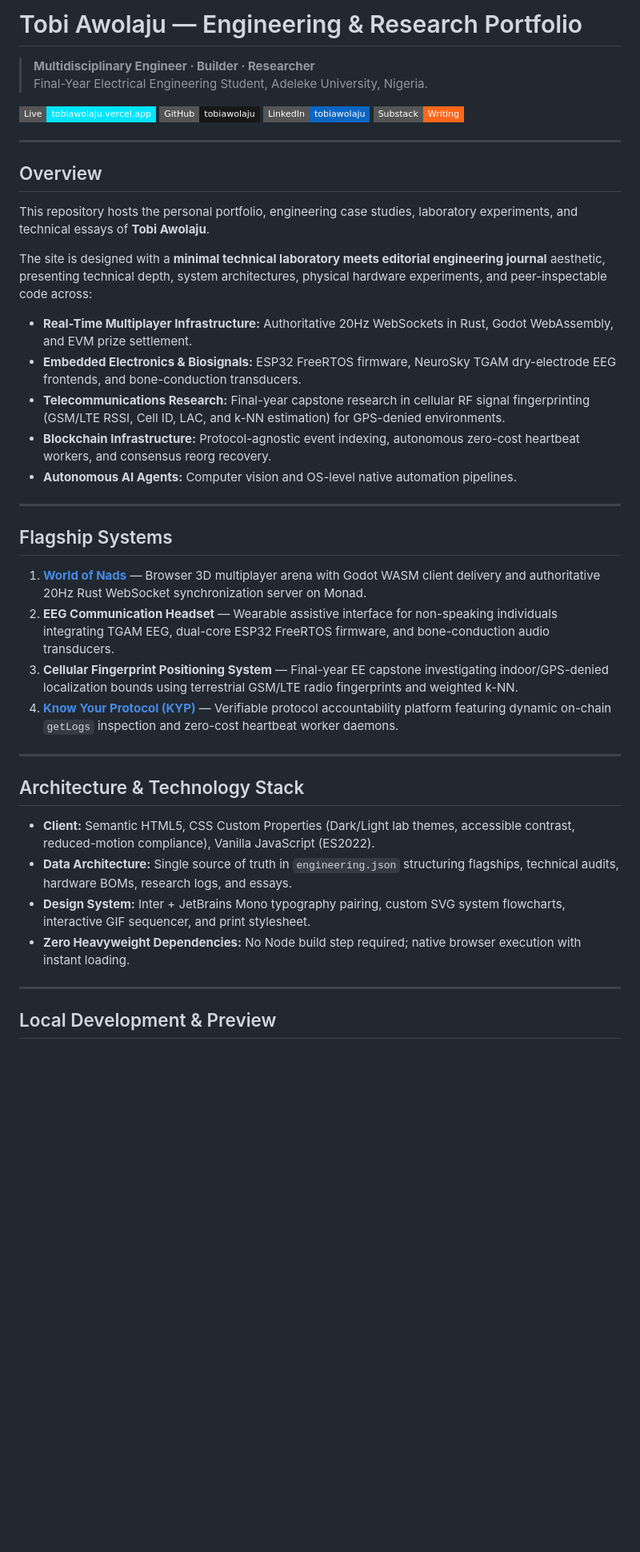
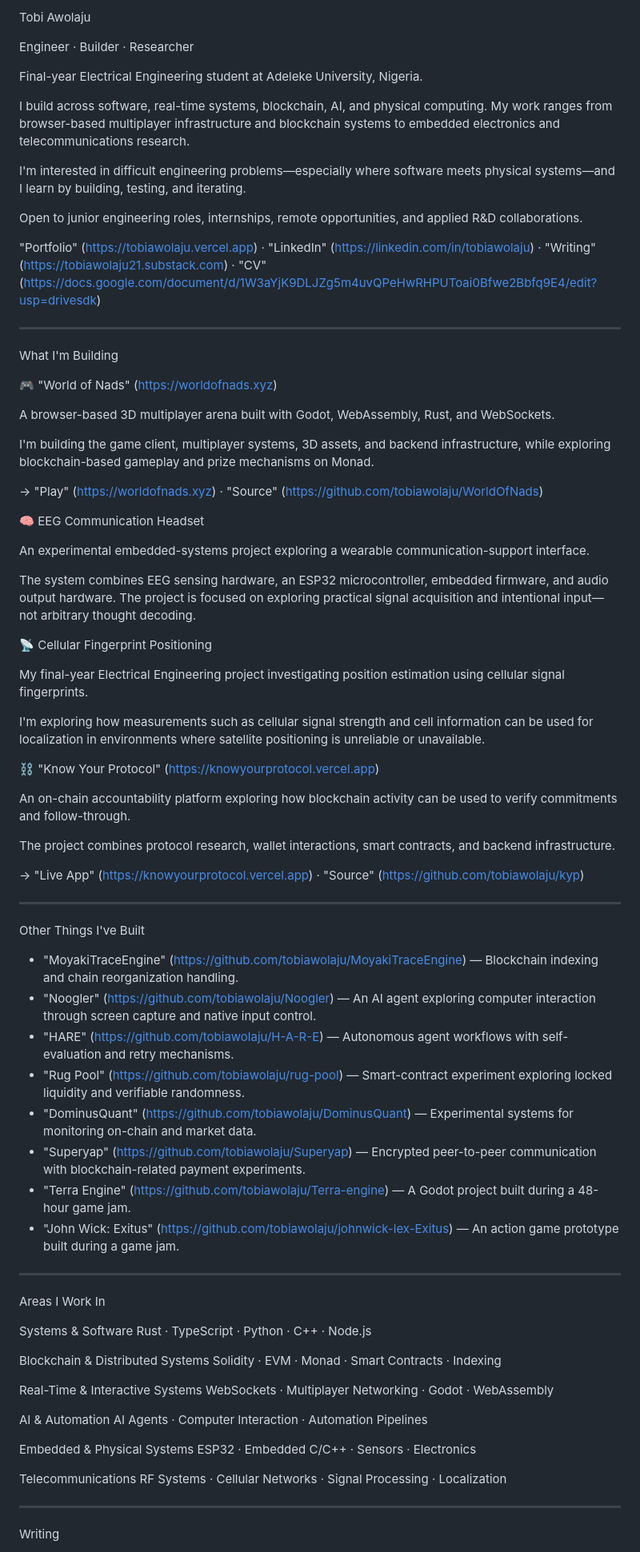
Before and after one commit to tobiawolaju/tobiawolaju, a Markdown page: README.md, the part around one of its changes. Shown at 80% size. GitHub-like rendering; badges without logos; blank space fills up the shorter version.

Commit message:
Revise README.md with project updates and formatting
Updated personal portfolio with new projects and descriptions, improved formatting, and added contact information.

```diff
--- a/README.md
+++ b/README.md
@@ -1,45 +1,85 @@
-# Tobi Awolaju — Engineering & Research Portfolio
+Tobi Awolaju
 
-> **Multidisciplinary Engineer · Builder · Researcher**
-> Final-Year Electrical Engineering Student, Adeleke University, Nigeria.
+Engineer · Builder · Researcher
 
-[![Live Website](https://img.shields.io/badge/Live-tobiawolaju.vercel.app-00e5ff?style=flat-square)](https://tobiawolaju.vercel.app)
-[![GitHub](https://img.shields.io/badge/GitHub-tobiawolaju-181717?style=flat-square&logo=github)](https://github.com/tobiawolaju)
-[![LinkedIn](https://img.shields.io/badge/LinkedIn-tobiawolaju-0A66C2?style=flat-square&logo=linkedin)](https://linkedin.com/in/tobiawolaju)
-[![Substack](https://img.shields.io/badge/Substack-Writing-FF6719?style=flat-square&logo=substack)](https://tobiawolaju21.substack.com)
+Final-year Electrical Engineering student at Adeleke University, Nigeria.
+
+I build across software, real-time systems, blockchain, AI, and physical computing. My work ranges from browser-based multiplayer infrastructure and blockchain systems to embedded electronics and telecommunications research.
+
+I'm interested in difficult engineering problems—especially where software meets physical systems—and I learn by building, testing, and iterating.
+
+Open to junior engineering roles, internships, remote opportunities, and applied R&D collaborations.
+
+"Portfolio" (https://tobiawolaju.vercel.app) · "LinkedIn" (https://linkedin.com/in/tobiawolaju) · "Writing" (https://tobiawolaju21.substack.com) · "CV" (https://docs.google.com/document/d/1W3aYjK9DLJZg5m4uvQPeHwRHPUToai0Bfwe2Bbfq9E4/edit?usp=drivesdk)
 
 ---
 
-## Overview
+What I'm Building
 
-This repository hosts the personal portfolio, engineering case studies, laboratory experiments, and technical essays of **Tobi Awolaju**.
+🎮 "World of Nads" (https://worldofnads.xyz)
 
-The site is designed with a **minimal technical laboratory meets editorial engineering journal** aesthetic, presenting technical depth, system architectures, physical hardware experiments, and peer-inspectable code across:
-- **Real-Time Multiplayer Infrastructure:** Authoritative 20Hz WebSockets in Rust, Godot WebAssembly, and EVM prize settlement.
-- **Embedded Electronics & Biosignals:** ESP32 FreeRTOS firmware, NeuroSky TGAM dry-electrode EEG frontends, and bone-conduction transducers.
-- **Telecommunications Research:** Final-year capstone research in cellular RF signal fingerprinting (GSM/LTE RSSI, Cell ID, LAC, and k-NN estimation) for GPS-denied environments.
-- **Blockchain Infrastructure:** Protocol-agnostic event indexing, autonomous zero-cost heartbeat workers, and consensus reorg recovery.
-- **Autonomous AI Agents:** Computer vision and OS-level native automation pipelines.
+A browser-based 3D multiplayer arena built with Godot, WebAssembly, Rust, and WebSockets.
+
+I'm building the game client, multiplayer systems, 3D assets, and backend infrastructure, while exploring blockchain-based gameplay and prize mechanisms on Monad.
+
+→ "Play" (https://worldofnads.xyz) · "Source" (https://github.com/tobiawolaju/WorldOfNads)
+
+🧠 EEG Communication Headset
+
+An experimental embedded-systems project exploring a wearable communication-support interface.
+
+The system combines EEG sensing hardware, an ESP32 microcontroller, embedded firmware, and audio output hardware. The project is focused on exploring practical signal acquisition and intentional input—not arbitrary thought decoding.
+
+📡 Cellular Fingerprint Positioning
+
+My final-year Electrical Engineering project investigating position estimation using cellular signal fingerprints.
+
+I'm exploring how measurements such as cellular signal strength and cell information can be used for localization in environments where satellite positioning is unreliable or unavailable.
+
+⛓️ "Know Your Protocol" (https://knowyourprotocol.vercel.app)
+
+An on-chain accountability platform exploring how blockchain activity can be used to verify commitments and follow-through.
+
+The project combines protocol research, wallet interactions, smart contracts, and backend infrastructure.
+
+→ "Live App" (https://knowyourprotocol.vercel.app) · "Source" (https://github.com/tobiawolaju/kyp)
 
 ---
 
-## Flagship Systems
+Other Things I've Built
 
-1. **[World of Nads](https://worldofnads.xyz)** — Browser 3D multiplayer arena with Godot WASM client delivery and authoritative 20Hz Rust WebSocket synchronization server on Monad.
-2. **EEG Communication Headset** — Wearable assistive interface for non-speaking individuals integrating TGAM EEG, dual-core ESP32 FreeRTOS firmware, and bone-conduction audio transducers.
-3. **Cellular Fingerprint Positioning System** — Final-year EE capstone investigating indoor/GPS-denied localization bounds using terrestrial GSM/LTE radio fingerprints and weighted k-NN.
-4. **[Know Your Protocol (KYP)](https://knowyourprotocol.vercel.app)** — Verifiable protocol accountability platform featuring dynamic on-chain `getLogs` inspection and zero-cost heartbeat worker daemons.
+- "MoyakiTraceEngine" (https://github.com/tobiawolaju/MoyakiTraceEngine) — Blockchain indexing and chain reorganization handling.
+- "Noogler" (https://github.com/tobiawolaju/Noogler) — An AI agent exploring computer interaction through screen capture and native input control.
+- "HARE" (https://github.com/tobiawolaju/H-A-R-E) — Autonomous agent workflows with self-evaluation and retry mechanisms.
+- "Rug Pool" (https://github.com/tobiawolaju/rug-pool) — Smart-contract experiment exploring locked liquidity and verifiable randomness.
+- "DominusQuant" (https://github.com/tobiawolaju/DominusQuant) — Experimental systems for monitoring on-chain and market data.
+- "Superyap" (https://github.com/tobiawolaju/Superyap) — Encrypted peer-to-peer communication with blockchain-related payment experiments.
+- "Terra Engine" (https://github.com/tobiawolaju/Terra-engine) — A Godot project built during a 48-hour game jam.
+- "John Wick: Exitus" (https://github.com/tobiawolaju/johnwick-lex-Exitus) — An action game prototype built during a game jam.
 
 ---
 
-## Architecture & Technology Stack
+Areas I Work In
 
-- **Client:** Semantic HTML5, CSS Custom Properties (Dark/Light lab themes, accessible contrast, reduced-motion compliance), Vanilla JavaScript (ES2022).
-- **Data Architecture:** Single source of truth in `engineering.json` structuring flagships, technical audits, hardware BOMs, research logs, and essays.
-- **Design System:** Inter + JetBrains Mono typography pairing, custom SVG system flowcharts, interactive GIF sequencer, and print stylesheet.
-- **Zero Heavyweight Dependencies:** No Node build step required; native browser execution with instant loading.
+Systems & Software
+Rust · TypeScript · Python · C++ · Node.js
+
+Blockchain & Distributed Systems
+Solidity · EVM · Monad · Smart Contracts · Indexing
+
+Real-Time & Interactive Systems
+WebSockets · Multiplayer Networking · Godot · WebAssembly
+
+AI & Automation
+AI Agents · Computer Interaction · Automation Pipelines
+
+Embedded & Physical Systems
+ESP32 · Embedded C/C++ · Sensors · Electronics
+
+Telecommunications
+RF Systems · Cellular Networks · Signal Processing · Localization
 
 ---
 
-## Local Development & Preview
+Writing
 
```
Also changed, not shown: other parts of README.md (+19 -15 lines).
